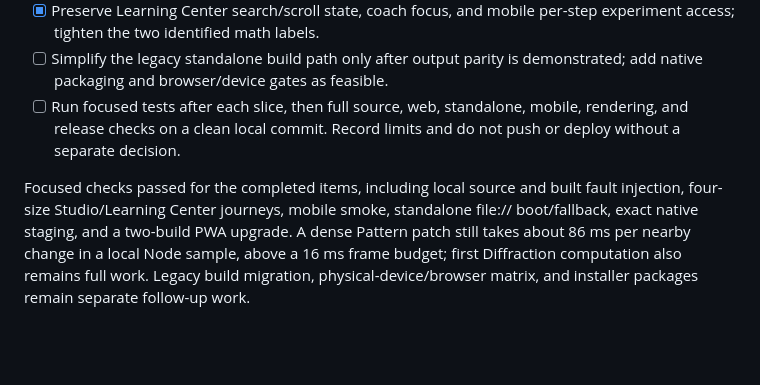
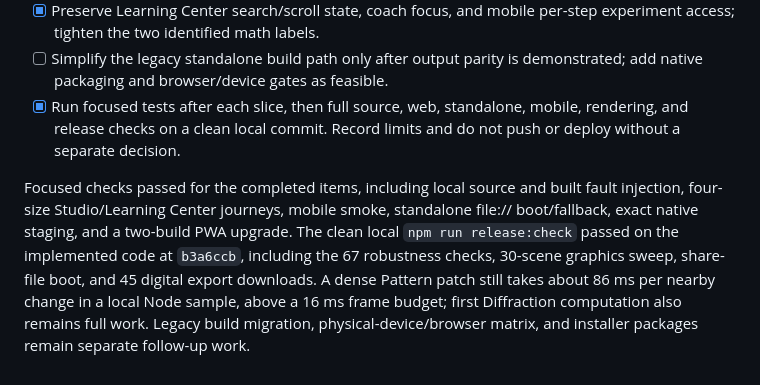
Before and after one commit to agentcarlosian/e8-studio, a Markdown page: docs/plan.md, the part around the change. Rendered like a GitHub page; blank space fills up the shorter version.

```diff
--- a/docs/plan.md
+++ b/docs/plan.md
@@ -72,14 +72,17 @@ baseline, not evidence that the issues below are already fixed.
       per-step experiment access; tighten the two identified math labels.
 - [ ] Simplify the legacy standalone build path only after output parity is
       demonstrated; add native packaging and browser/device gates as feasible.
-- [ ] Run focused tests after each slice, then full source, web, standalone,
+- [x] Run focused tests after each slice, then full source, web, standalone,
       mobile, rendering, and release checks on a clean local commit. Record
       limits and do not push or deploy without a separate decision.
 
 Focused checks passed for the completed items, including local source and built
 fault injection, four-size Studio/Learning Center journeys, mobile smoke,
 standalone file:// boot/fallback, exact native staging, and a two-build PWA
-upgrade. A dense Pattern patch still takes about 86 ms per nearby change in a
-local Node sample, above a 16 ms frame budget; first Diffraction computation
-also remains full work. Legacy build migration, physical-device/browser matrix,
-and installer packages remain separate follow-up work.
+upgrade. The clean local `npm run release:check` passed on the implemented code
+at `b3a6ccb`, including the 67 robustness checks, 30-scene graphics sweep,
+share-file boot, and 45 digital export downloads. A dense Pattern patch still
+takes about 86 ms per nearby change in a local Node sample, above a 16 ms frame
+budget; first Diffraction computation also remains full work. Legacy build
+migration, physical-device/browser matrix, and installer packages remain
+separate follow-up work.
```
Also changed, not shown: docs/reviews/2026-09-audit-remediation.md (+9 -4 lines).
